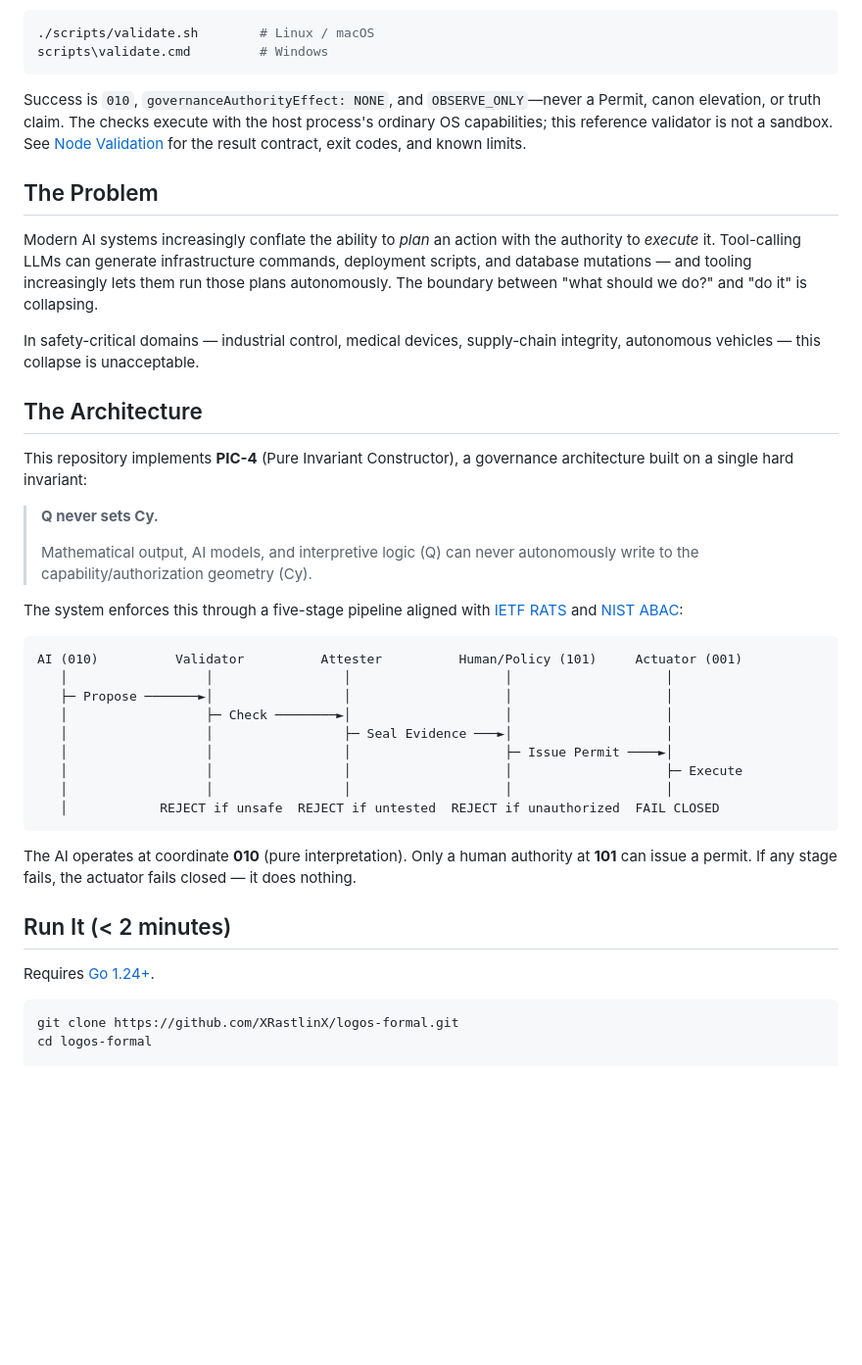
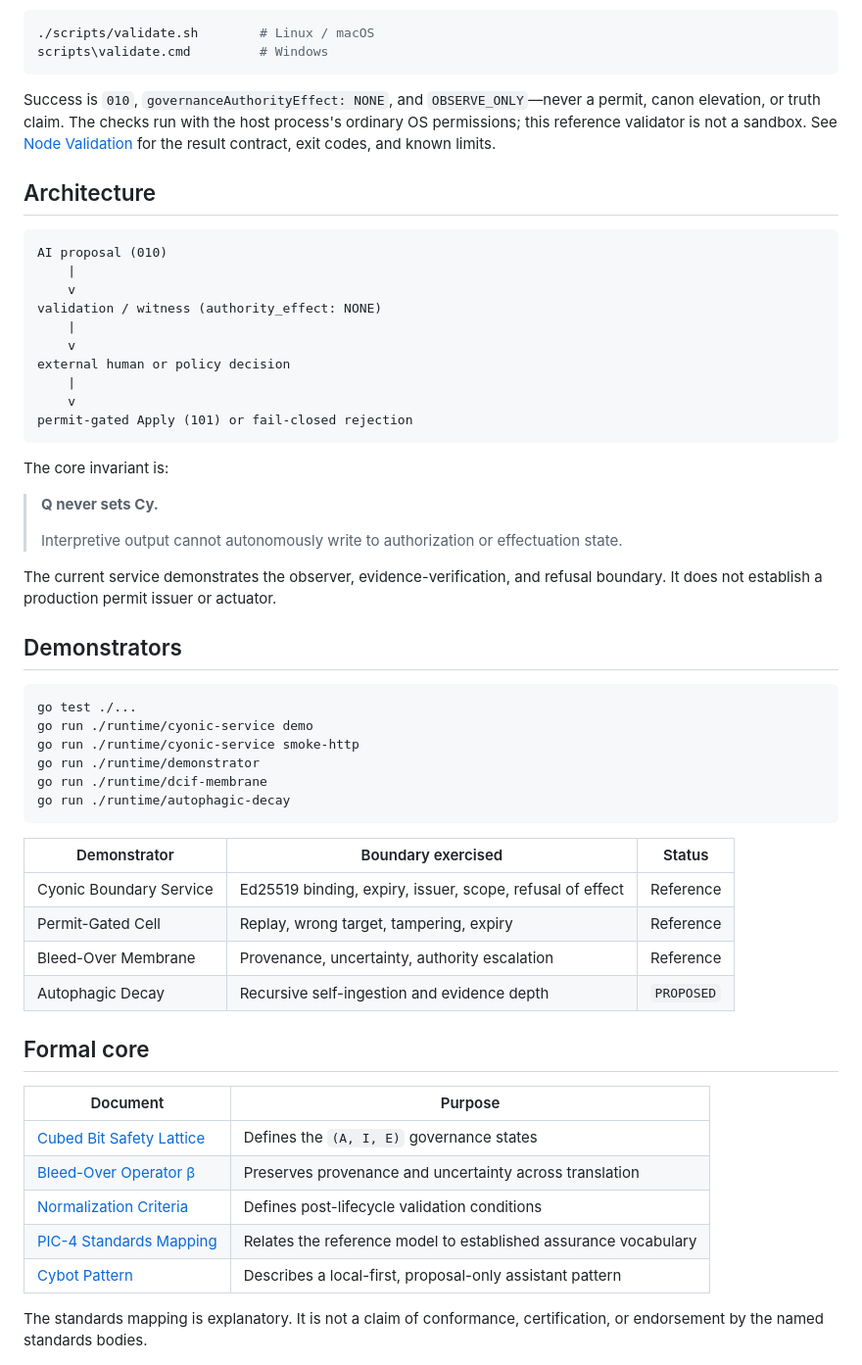
Before and after one commit to XRastlinX/logos-formal, a Markdown page: README.md, the part around one of its changes. Shown at 98% size. Drawn GitHub-style; blank space fills up the shorter version.

````diff
--- a/README.md
+++ b/README.md
@@ -50,47 +99,64 @@ scripts\validate.cmd         # Windows
 ```
 
 Success is `010`, `governanceAuthorityEffect: NONE`, and `OBSERVE_ONLY`—never a
-Permit, canon elevation, or truth claim. The checks execute with the host
-process's ordinary OS capabilities; this reference validator is not a sandbox.
-See
+permit, canon elevation, or truth claim. The checks run with the host process's
+ordinary OS permissions; this reference validator is not a sandbox. See
 [Node Validation](docs/NODE_VALIDATION.md) for the result contract, exit codes,
 and known limits.
 
-## The Problem
+## Architecture
 
-Modern AI systems increasingly conflate the ability to *plan* an action with the authority to *execute* it. Tool-calling LLMs can generate infrastructure commands, deployment scripts, and database mutations — and tooling increasingly lets them run those plans autonomously. The boundary between "what should we do?" and "do it" is collapsing.
+```text
+AI proposal (010)
+    |
+    v
+validation / witness (authority_effect: NONE)
+    |
+    v
+external human or policy decision
+    |
+    v
+permit-gated Apply (101) or fail-closed rejection
+```
 
-In safety-critical domains — industrial control, medical devices, supply-chain integrity, autonomous vehicles — this collapse is unacceptable.
-
-## The Architecture
-
-This repository implements **PIC-4** (Pure Invariant Constructor), a governance architecture built on a single hard invariant:
+The core invariant is:
 
 > **Q never sets Cy.**
 >
-> Mathematical output, AI models, and interpretive logic (Q) can never autonomously write to the capability/authorization geometry (Cy).
+> Interpretive output cannot autonomously write to authorization or
+> effectuation state.
 
-The system enforces this through a five-stage pipeline aligned with [IETF RATS](https://datatracker.ietf.org/doc/rfc9334/) and [NIST ABAC](https://csrc.nist.gov/pubs/sp/800/162/final):
+The current service demonstrates the observer, evidence-verification, and
+refusal boundary. It does not establish a production permit issuer or actuator.
 
-```
-AI (010)          Validator          Attester          Human/Policy (101)     Actuator (001)
-   │                  │                 │                    │                    │
-   ├─ Propose ───────►│                 │                    │                    │
-   │                  ├─ Check ────────►│                    │                    │
-   │                  │                 ├─ Seal Evidence ───►│                    │
-   │                  │                 │                    ├─ Issue Permit ────►│
-   │                  │                 │                    │                    ├─ Execute
-   │                  │                 │                    │                    │
-   │            REJECT if unsafe  REJECT if untested  REJECT if unauthorized  FAIL CLOSED
+## Demonstrators
+
+```bash
+go test ./...
+go run ./runtime/cyonic-service demo
+go run ./runtime/cyonic-service smoke-http
+go run ./runtime/demonstrator
+go run ./runtime/dcif-membrane
+go run ./runtime/autophagic-decay
 ```
 
-The AI operates at coordinate **010** (pure interpretation). Only a human authority at **101** can issue a permit. If any stage fails, the actuator fails closed — it does nothing.
+| Demonstrator | Boundary exercised | Status |
+|---|---|---|
+| Cyonic Boundary Service | Ed25519 binding, expiry, issuer, scope, refusal of effect | Reference |
+| Permit-Gated Cell | Replay, wrong target, tampering, expiry | Reference |
+| Bleed-Over Membrane | Provenance, uncertainty, authority escalation | Reference |
+| Autophagic Decay | Recursive self-ingestion and evidence depth | `PROPOSED` |
 
-## Run It (< 2 minutes)
+## Formal core
 
-Requires [Go 1.24+](https://go.dev/dl/).
+| Document | Purpose |
+|---|---|
+| [Cubed Bit Safety Lattice](01_Governance_Geometry/governance_algebra_v1.md) | Defines the `(A, I, E)` governance states |
+| [Bleed-Over Operator β](10_Elevation_Layer/ACTIVE_CANON_Bleed_Over_Operator_Beta_V1.md) | Preserves provenance and uncertainty across translation |
+| [Normalization Criteria](10_Elevation_Layer/ACTIVE_CANON_Normalization_Criteria_v1.md) | Defines post-lifecycle validation conditions |
+| [PIC-4 Standards Mapping](08_Builder_Layer/PIC4_STANDARDS_MAPPING_V1.md) | Relates the reference model to established assurance vocabulary |
+| [Cybot Pattern](08_Builder_Layer/CYBOT_PATTERN_V1.md) | Describes a local-first, proposal-only assistant pattern |
 
-```bash
-git clone https://github.com/XRastlinX/logos-formal.git
-cd logos-formal
+The standards mapping is explanatory. It is not a claim of conformance,
+certification, or endorsement by the named standards bodies.
 
````
Also changed, not shown: other parts of README.md (+107 -118 lines).
